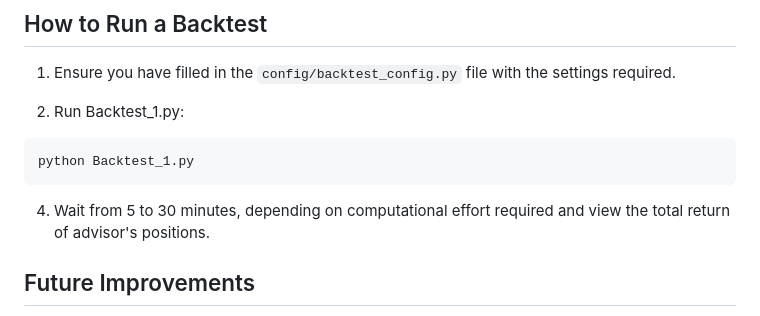
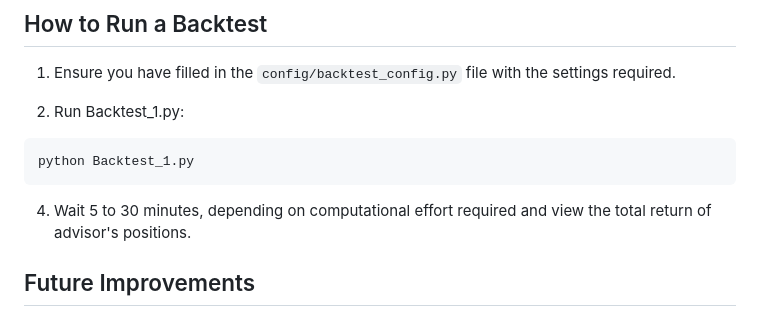
Before and after one commit to elia-semeraro/Hybrid-Trading-Advisor, a Markdown page: README.md, the part around the change. GitHub-like rendering.

````diff
--- a/README.md
+++ b/README.md
@@ -146,7 +146,7 @@ Backtesting was constrained by data limits (e.g., NewsAPI free tier).
 ```bash
 python Backtest_1.py
 ```
-4. Wait from 5 to 30 minutes, depending on computational effort required and view the total return of advisor's positions.
+4. Wait 5 to 30 minutes, depending on computational effort required and view the total return of advisor's positions.
 
 ## Future Improvements
 
````
